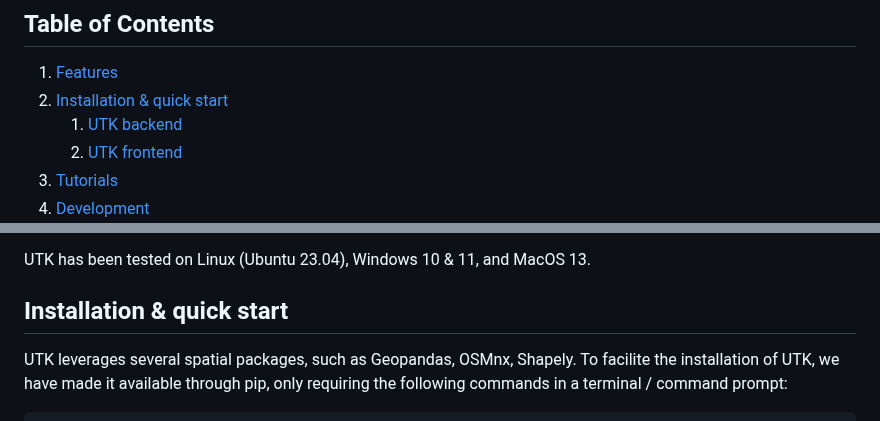
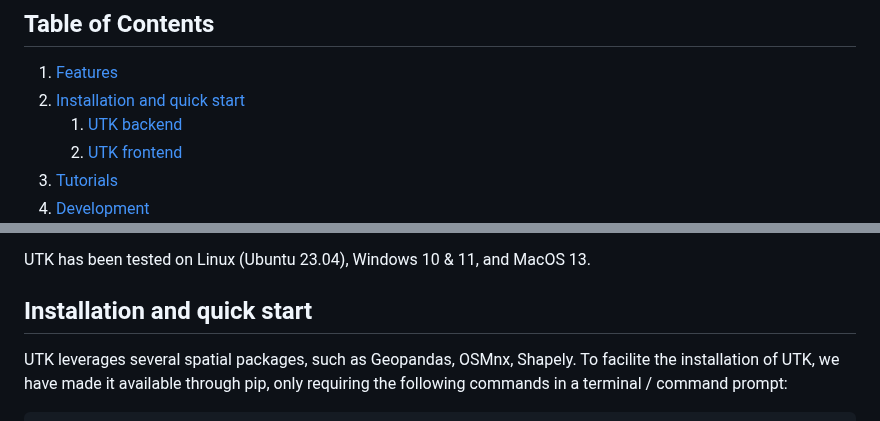
Before and after one commit to urban-toolkit/utk, a Markdown page: README.md, 2 parts joined by grey strips. GitHub-like rendering.

```diff
--- a/README.md
+++ b/README.md
@@ -20,7 +20,7 @@ IEEE Transactions on Visualization and Computer Graphics (Accepted, to appear)
 
 ## Table of Contents
 1. [Features](#features)
-2. [Installation & quick start](#installation-&-quick-start)
+2. [Installation and quick start](#installation-and-quick-start)
     1. [UTK backend](#utk-backend)
     2. [UTK frontend](#utk-frontend)
 3. [Tutorials](#tutorials)
@@ -39,7 +39,7 @@ IEEE Transactions on Visualization and Computer Graphics (Accepted, to appear)
 UTK has been tested on Linux (Ubuntu 23.04), Windows 10 & 11, and MacOS 13.
 
 
-## Installation & quick start
+## Installation and quick start
 
 UTK leverages several spatial packages, such as Geopandas, OSMnx, Shapely. To facilite the installation of UTK, we have made it available through pip, only requiring the following commands in a terminal / command prompt:
 
```
